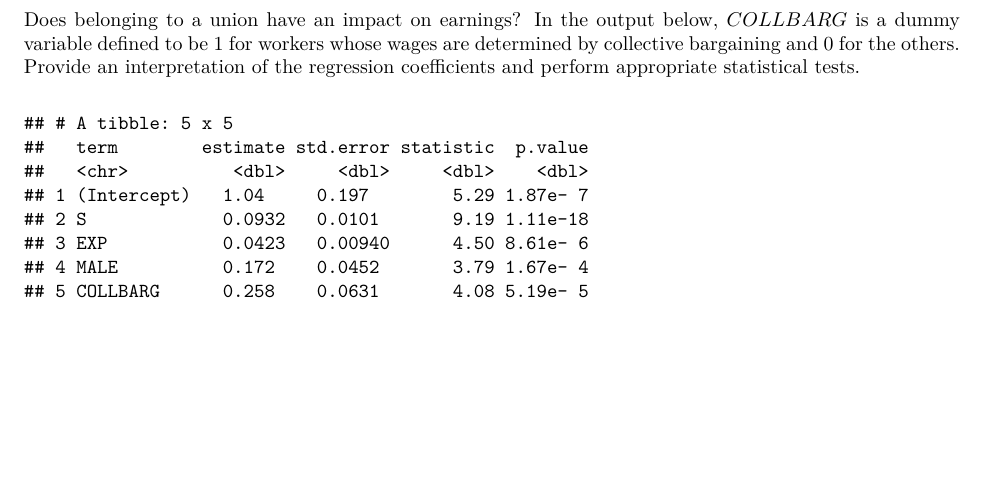
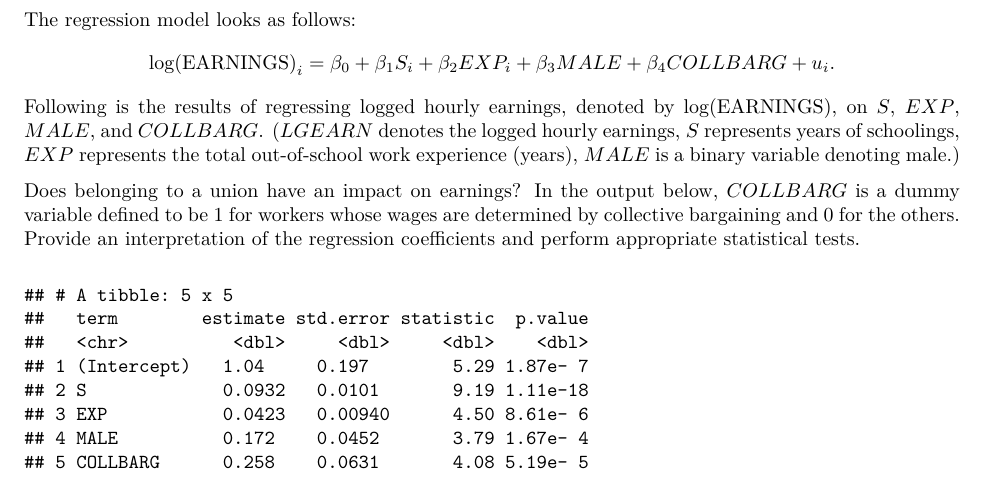
Before and after one commit to BoyoonChang/ec320_w22, an R Markdown document (ProblemSets/PS4.Rmd): part of page 4 of 5, cut at the place of the change, the shorter picture padded with empty space. The pictures show the output file ProblemSets/PS4.pdf that the author committed with the source.

Commit message:
update ps4

````diff
--- a/ProblemSets/PS4.Rmd
+++ b/ProblemSets/PS4.Rmd
@@ -59,6 +59,13 @@ Compare the results of the two regressions.
 \newpage
 # 3. (Textbook Question 5.10) 10 points
 
+The regression model looks as follows:
+$$
+\text{log(EARNINGS)}_i = \beta_0 + \beta_1 S_i +\beta_2EXP_i + \beta_3MALE + \beta_4COLLBARG + u_i.
+$$
+Following is the results of regressing logged hourly earnings, denoted by $\text{log(EARNINGS)}$, on $S$, $EXP$, $MALE$, and $COLLBARG$.
+($LGEARN$ denotes the logged hourly earnings, $S$ represents years of schoolings, $EXP$ represents the total out-of-school work experience (years), $MALE$ is a binary variable denoting male.)
+
 Does belonging to a union have an impact on earnings? In the output below, $COLLBARG$ is a dummy variable defined to be 1 for workers whose wages are determined by collective bargaining and 0 for the others. Provide an interpretation of the regression coefficients and perform appropriate statistical tests.
 ```{r include=F}
 wages=read_csv("/Users/boyoonc/Downloads/EAWE21.csv")
````
Also changed, not shown: ProblemSets/PS4.pdf.
